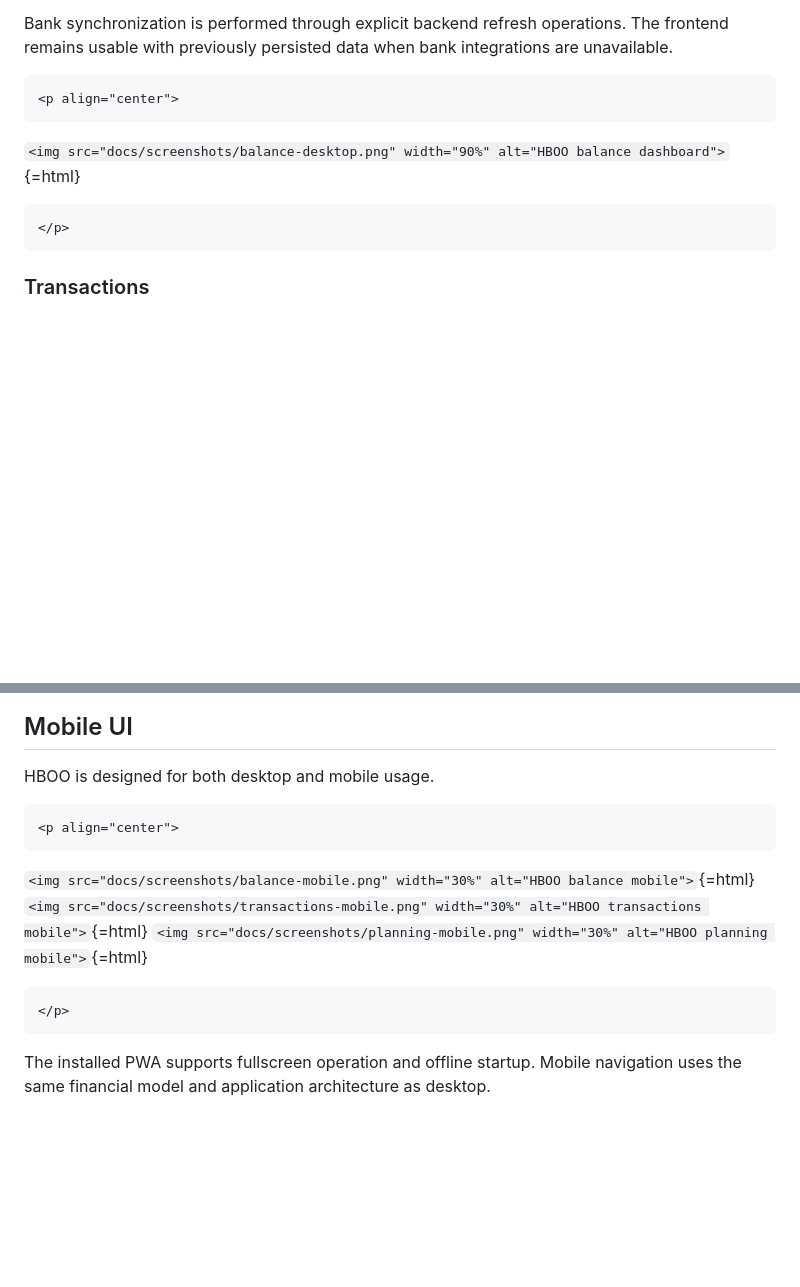
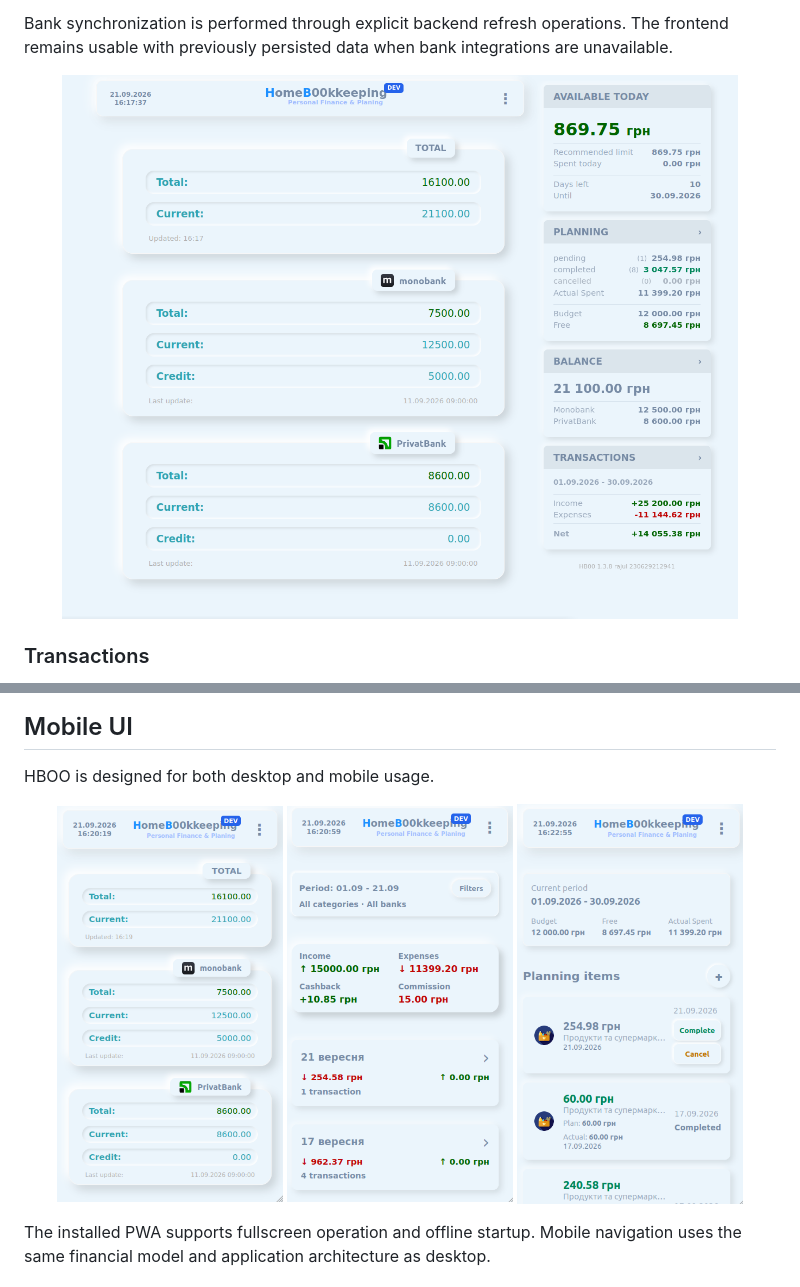
Before and after one commit to luts26/hboo, a Markdown page: README.md, 2 parts joined by grey strips. GitHub-like rendering; blank space fills up the shorter version.

````diff
--- a/README.md
+++ b/README.md
@@ -278,13 +278,11 @@ Bank synchronization is performed through explicit backend refresh
 operations. The frontend remains usable with previously persisted data
 when bank integrations are unavailable.
 
-```{=html}
 <p align="center">
-```
-`<img src="docs/screenshots/balance-desktop.png" width="90%" alt="HBOO balance dashboard">`{=html}
-```{=html}
+  <img src="docs/screenshots/balance-desktop.png" width="90%" alt="HBOO balance dashboard">
 </p>
-```
+
+
 ### Transactions
 
 The Transactions module provides a unified view of persisted transaction
@@ -543,15 +537,14 @@ services, repositories, and reusable UI components.
 
 HBOO is designed for both desktop and mobile usage.
 
-```{=html}
+
 <p align="center">
-```
-`<img src="docs/screenshots/balance-mobile.png" width="30%" alt="HBOO balance mobile">`{=html}
-`<img src="docs/screenshots/transactions-mobile.png" width="30%" alt="HBOO transactions mobile">`{=html}
-`<img src="docs/screenshots/planning-mobile.png" width="30%" alt="HBOO planning mobile">`{=html}
-```{=html}
+    <img src="docs/screenshots/balance-mobile.png" width="30%" alt="HBOO balance mobile">
+    <img src="docs/screenshots/transactions-mobile.png" width="30%" alt="HBOO transactions mobile">
+    <img src="docs/screenshots/planning-mobile.png" width="30%" alt="HBOO planning mobile">
 </p>
-```
+
+
 The installed PWA supports fullscreen operation and offline startup.
 Mobile navigation uses the same financial model and application
 architecture as desktop.
````
Also changed, not shown: other parts of README.md (+6 -10 lines).
